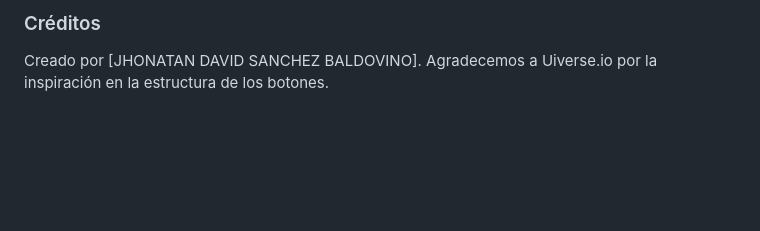
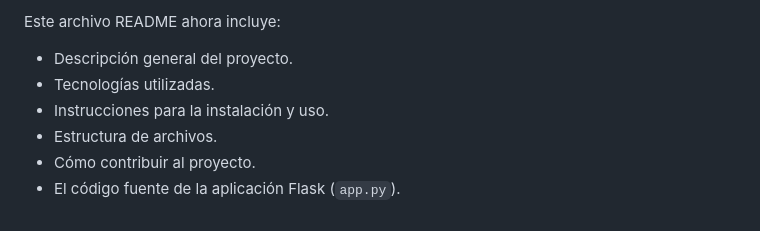
Before and after one commit to Davidsanch3z/bajoclip, a Markdown page: README.md, the part around one of its changes. GitHub-like rendering; blank space fills up the shorter version.

```diff
--- a/README.md
+++ b/README.md
@@ -50,3 +89,10 @@ Este proyecto está bajo la [Licencia MIT](LICENSE). Puedes usarlo, modificarlo
 
-### Créditos
-Creado por [JHONATAN DAVID SANCHEZ BALDOVINO]. Agradecemos a Uiverse.io por la inspiración en la estructura de los botones.
+
+Este archivo README ahora incluye:
+
+- Descripción general del proyecto.
+- Tecnologías utilizadas.
+- Instrucciones para la instalación y uso.
+- Estructura de archivos.
+- Cómo contribuir al proyecto.
+- El código fuente de la aplicación Flask (`app.py`).
```
Also changed, not shown: other parts of README.md (+78 -39 lines).
